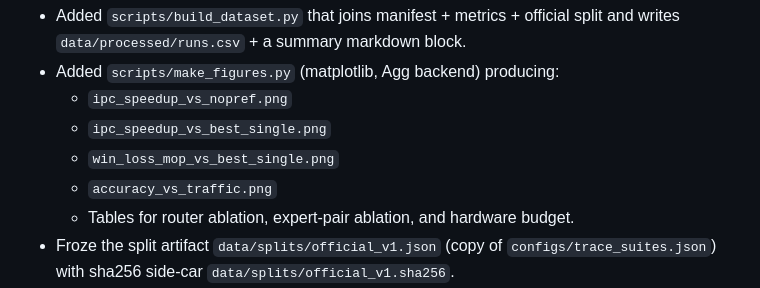
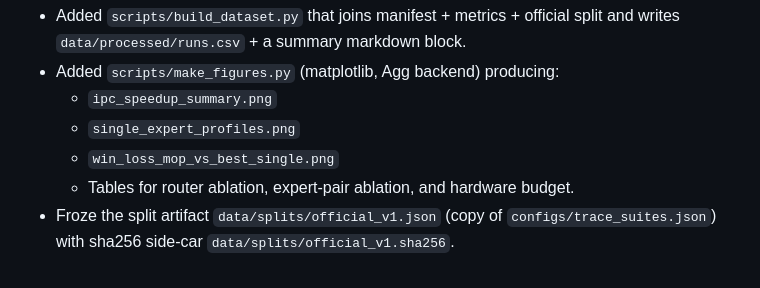
Before and after one commit to GithuBarry/Mixture-of-Prefetchers, a Markdown page: docs/operational/research_log.md, the part around the change. Drawn GitHub-style.

```diff
--- a/docs/operational/research_log.md
+++ b/docs/operational/research_log.md
@@ -37,10 +37,9 @@ so that the first real run generates analysis-ready artifacts end-to-end.
 - Added `scripts/build_dataset.py` that joins manifest + metrics + official
   split and writes `data/processed/runs.csv` + a summary markdown block.
 - Added `scripts/make_figures.py` (matplotlib, Agg backend) producing:
-  - `ipc_speedup_vs_nopref.png`
-  - `ipc_speedup_vs_best_single.png`
+  - `ipc_speedup_summary.png`
+  - `single_expert_profiles.png`
   - `win_loss_mop_vs_best_single.png`
-  - `accuracy_vs_traffic.png`
   - Tables for router ablation, expert-pair ablation, and hardware budget.
 - Froze the split artifact `data/splits/official_v1.json` (copy of
   `configs/trace_suites.json`) with sha256 side-car
```
Also changed, not shown: README.md (+2 -0 lines), docs/outsider_guide.md (+2 -0 lines).
